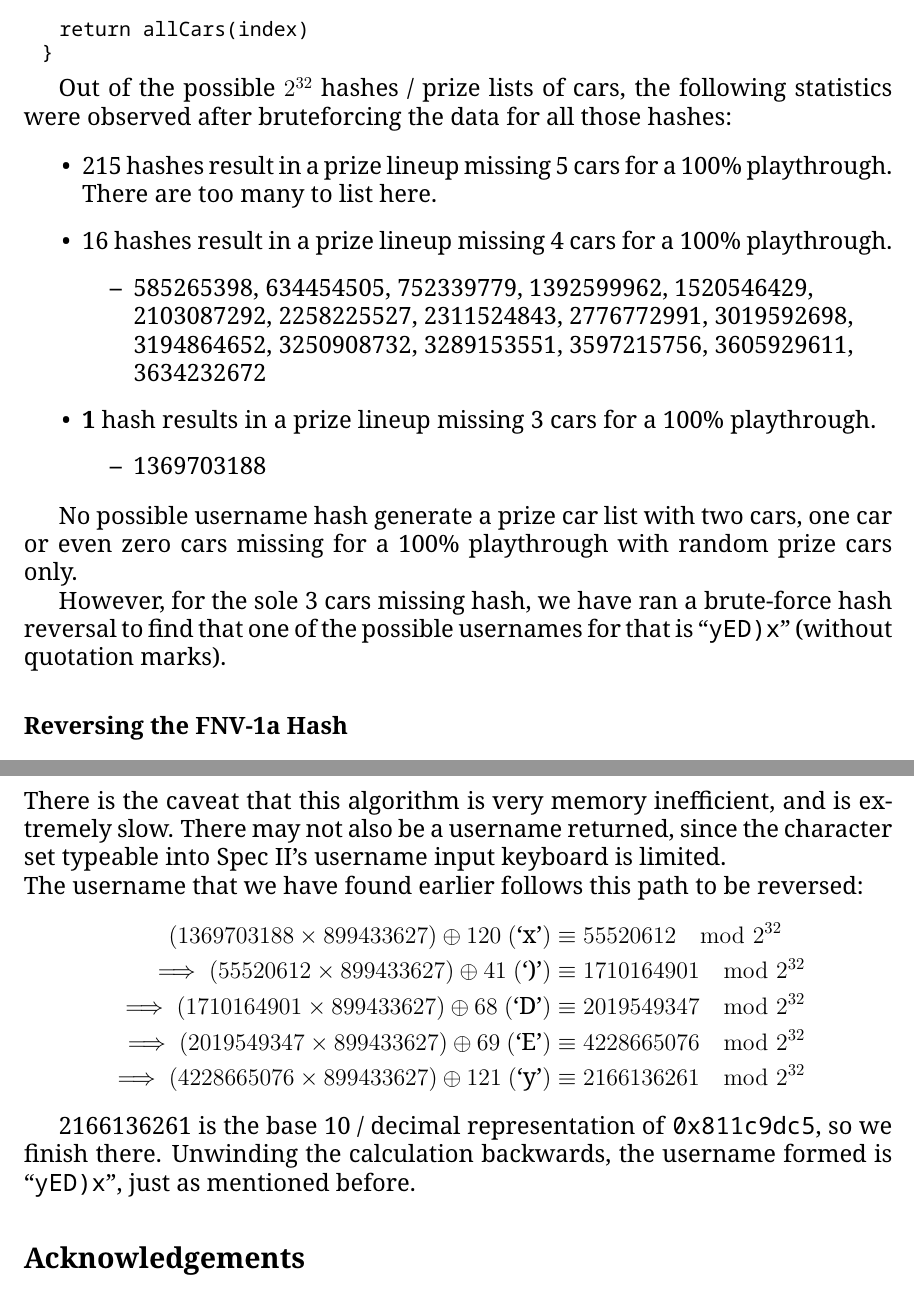
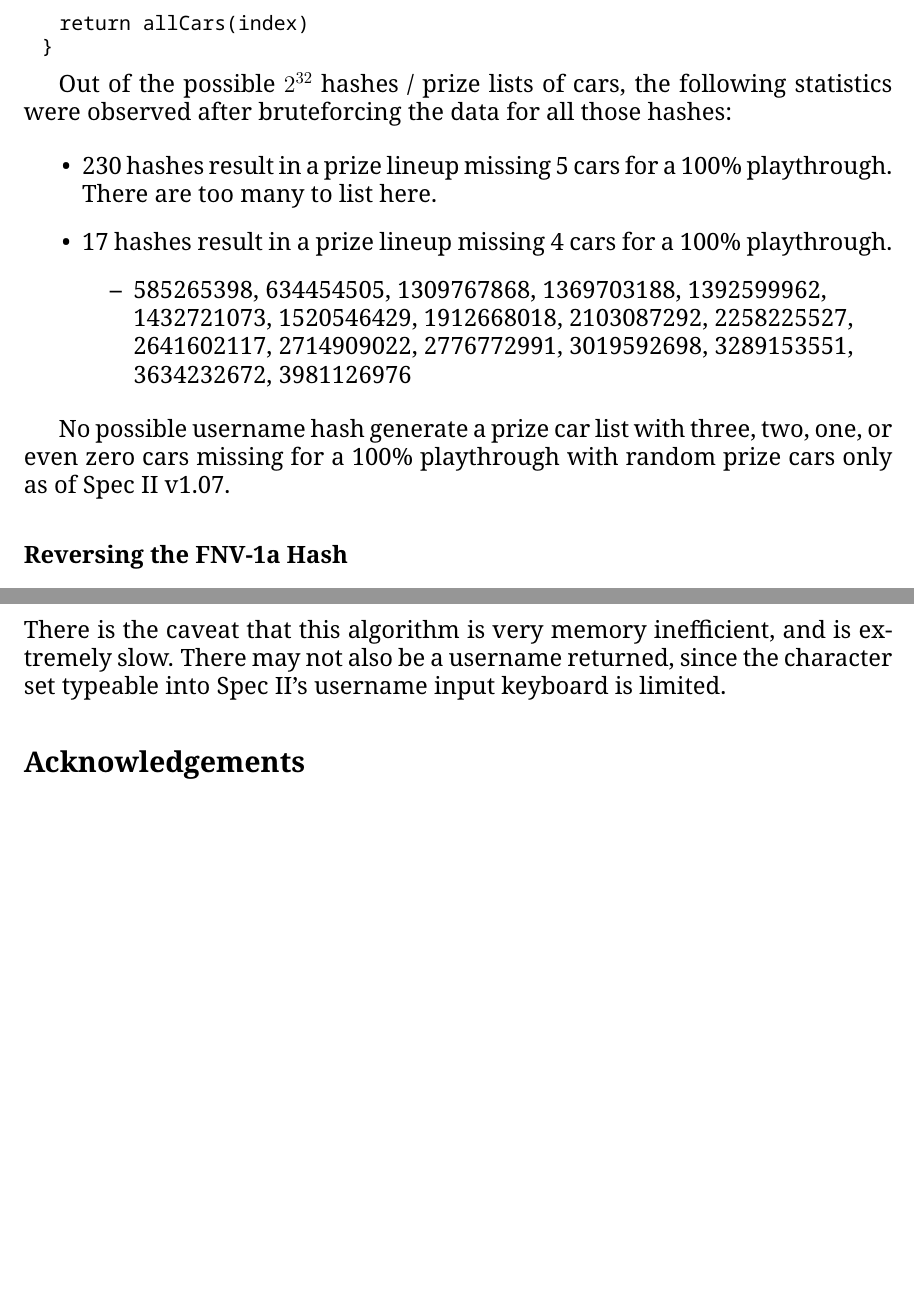
Before and after one commit to MF42-DZH/GT4S2RC, a LaTeX paper (Documentation/Spec-II-Randomizer-Cracking.tex): two parts of pages 8 and 10 of 10, joined at a grey line, cut so that both start at the same text, the shorter picture padded with empty space. The pictures show the PDF file Documentation/Spec-II-Randomizer-Cracking.pdf that the author committed with the source.

Commit message:
The three missing car seed died for this :(

```diff
--- a/Documentation/Spec-II-Randomizer-Cracking.tex
+++ b/Documentation/Spec-II-Randomizer-Cracking.tex
@@ -281,7 +281,5 @@
 
             The closest we have gotten to a username that can 100\% the game with only prize cars
             from the randomizer has four cars needing to be bought for a candidate seed, one such
-            example being ``AcritanRawest'' (case-sensitive). It is theoretically possible that a
-            username that has three cars missing can be found, but we only know its FNV-1a hash of
-            1369703188.
+            example being ``AcritanRawest'' (case-sensitive).
 
@@ -364,24 +362,17 @@
                 were observed after bruteforcing the data for all those hashes:
 
                 \begin{itemize}
-                    \item 215 hashes result in a prize lineup missing 5 cars for a 100\% playthrough.
+                    \item 230 hashes result in a prize lineup missing 5 cars for a 100\% playthrough.
                           There are too many to list here.
-                    \item 16 hashes result in a prize lineup missing 4 cars for a 100\% playthrough.
+                    \item 17 hashes result in a prize lineup missing 4 cars for a 100\% playthrough.
                     \begin{itemize}
-                        \item 585265398, 634454505, 752339779, 1392599962, 1520546429,\\2103087292, 2258225527, 2311524843, 2776772991, 3019592698,\\3194864652, 3250908732, 3289153551, 3597215756, 3605929611,\\3634232672
-                    \end{itemize}
-                    \item \textbf{1} hash results in a prize lineup missing 3 cars for a 100\% playthrough.
-                    \begin{itemize}
-                        \item 1369703188
+                        \item 585265398, 634454505, 1309767868, 1369703188, 1392599962,\\1432721073, 1520546429, 1912668018, 2103087292, 2258225527,\\2641602117, 2714909022, 2776772991, 3019592698, 3289153551,\\3634232672, 3981126976
                     \end{itemize}
                 \end{itemize}
 
-                No possible username hash generate a prize car list with two cars, one car
-                or even zero cars missing for a 100\% playthrough with random prize cars only.
-
-                However, for the sole 3 cars missing hash, we have ran a brute-force hash reversal
-                to find that one of the possible usernames for that is ``\texttt{yED)x}'' (without quotation
-                marks).
+                No possible username hash generate a prize car list with three, two, one,
+                or even zero cars missing for a 100\% playthrough with random prize cars only
+                as of Spec II v1.07.
 
             \subsubsection*{Reversing the FNV-1a Hash}
                 The simple implementation of the FNV-1a hash also lets us perform a brute-force hash
@@ -489,19 +478,6 @@
                 is extremely slow. There may not also be a username returned, since the character
                 set typeable into Spec II's username input keyboard is limited.
 
-                \noindent The username that we have found earlier follows this path to be reversed:
-                \begin{align*}
-                    (1369703188 \times 899433627) \oplus 120\ (\text{`x'}) &\equiv 55520612 \mod 2^{32}\\
-                    \implies (55520612 \times 899433627) \oplus 41\ (\text{`)'}) &\equiv 1710164901 \mod 2^{32}\\
-                    \implies (1710164901 \times 899433627) \oplus 68\ (\text{`D'}) &\equiv 2019549347 \mod 2^{32}\\
-                    \implies (2019549347 \times 899433627) \oplus 69\ (\text{`E'}) &\equiv 4228665076 \mod 2^{32}\\
-                    \implies (4228665076 \times 899433627) \oplus 121\ (\text{`y'}) &\equiv 2166136261 \mod 2^{32}
-                \end{align*}
-
-                2166136261 is the base 10 / decimal representation of \texttt{0x811c9dc5}, so we finish there.
-                Unwinding the calculation backwards, the username formed is ``\texttt{yED)x}'', just as
-                mentioned before.
-
         \subsection*{Acknowledgements}
             \small{
                 \begin{itemize}
```
Also changed, not shown: Documentation/Spec-II-Randomizer-Cracking.pdf, Documentation/Spec-II-Randomizer-Cracking.tex (4 more changed lines).
